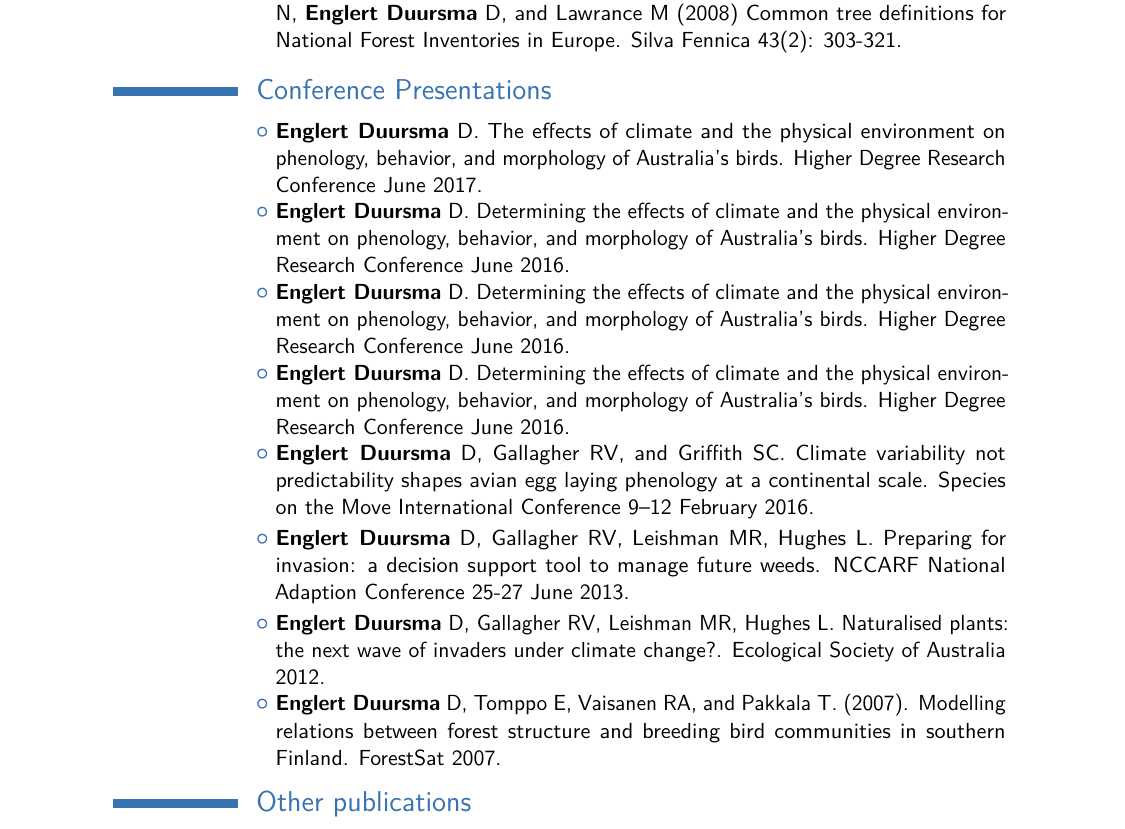
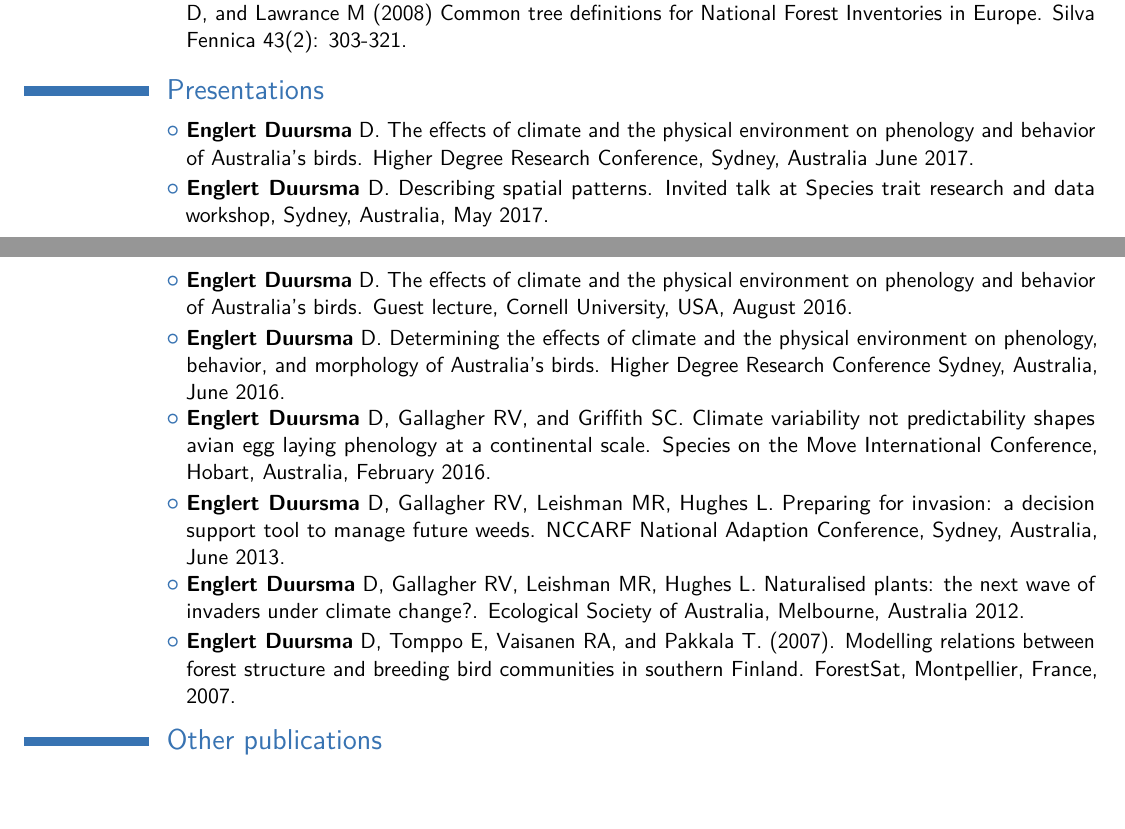
Before and after one commit to daisyduursma/CV_Latex, a LaTeX CV (daisy_biblio.tex): part of page 2 of 3 before the commit and two parts of pages 1 and 2 of 2 after it, the two joined at a grey line, cut so that both start at the same text, the shorter picture padded with empty space. Compiled offline with pdfLaTeX.

Commit message:
updated presentations

```diff
--- a/daisy_biblio.tex
+++ b/daisy_biblio.tex
@@ -12,7 +12,7 @@
 %\usepackage{CJKutf8}                              % if you need to use CJK to typeset your resume in Chinese, Japanese or Korean
 
 % adjust the page margins
-\usepackage[scale=0.75]{geometry}
+\usepackage[scale=0.9]{geometry}
 %\setlength{\hintscolumnwidth}{3cm}                % if you want to change the width of the column with the dates
 %\setlength{\makecvtitlenamewidth}{10cm}           % for the 'classic' style, if you want to force the width allocated to your name and avoid line breaks. be careful though, the length is normally calculated to avoid any overlap with your personal info; use this at your own typographical risks...
 
@@ -71,31 +71,29 @@
 \cvlistitem{Gschwantner T,  Schadauer K,  Vidal C,  Lanz A,  Tomppo E,  di Cosmo L, Robert N,  \textbf{Englert Duursma} D, and Lawrance M (2008) Common tree definitions for National Forest Inventories in Europe. Silva Fennica 43(2): 303-321.
 }
 
-\section{Conference  Presentations}
+\section{Presentations}
 
-\cvlistitem{\textbf{Englert Duursma} D. The effects of climate and the physical environment on phenology, behavior, and morphology of Australia’s birds. Higher Degree Research Conference June 2017.
+\cvlistitem{\textbf{Englert Duursma} D. The effects of climate and the physical environment on phenology and behavior of Australia’s birds. Higher Degree Research Conference, Sydney, Australia June 2017.
 }
 
-\cvlistitem{\textbf{Englert Duursma} D. Determining the effects of climate and the physical environment on phenology, behavior, and morphology of Australia’s birds. Higher Degree Research Conference June 2016.
+\cvlistitem{\textbf{Englert Duursma} D. Describing spatial patterns. Invited talk at Species trait research and data workshop, Sydney, Australia, May 2017.
 }
 
-
-\cvlistitem{\textbf{Englert Duursma} D. Determining the effects of climate and the physical environment on phenology, behavior, and morphology of Australia’s birds. Higher Degree Research Conference June 2016.
+\cvlistitem{\textbf{Englert Duursma} D. The effects of climate and the physical environment on phenology and behavior of Australia’s birds. Guest lecture, Cornell University, USA, August 2016.
 }
 
-\cvlistitem{\textbf{Englert Duursma} D. Determining the effects of climate and the physical environment on phenology, behavior, and morphology of Australia’s birds. Higher Degree Research Conference June 2016.
+\cvlistitem{\textbf{Englert Duursma} D. Determining the effects of climate and the physical environment on phenology, behavior, and morphology of Australia’s birds. Higher Degree Research Conference Sydney, Australia, June 2016.
 }
 
-
-\cvlistitem{\textbf{Englert Duursma} D, Gallagher RV, and Griffith SC. Climate variability not predictability shapes avian egg laying phenology at a continental scale. Species on the Move International Conference 9–12 February 2016.
+\cvlistitem{\textbf{Englert Duursma} D, Gallagher RV, and Griffith SC. Climate variability not predictability shapes avian egg laying phenology at a continental scale. Species on the Move International Conference, Hobart, Australia, February 2016.
 }
 
-\cvlistitem{\textbf{Englert Duursma} D, Gallagher RV, Leishman MR, Hughes L. Preparing for invasion: a decision support tool to manage future weeds. NCCARF National Adaption Conference 25-27 June 2013.
+\cvlistitem{\textbf{Englert Duursma} D, Gallagher RV, Leishman MR, Hughes L. Preparing for invasion: a decision support tool to manage future weeds. NCCARF National Adaption Conference, Sydney, Australia, June 2013.
 }
-\cvlistitem{\textbf{Englert Duursma} D, Gallagher RV, Leishman MR, Hughes L. Naturalised plants: the next wave of invaders under climate change?. Ecological Society of Australia 2012.
+\cvlistitem{\textbf{Englert Duursma} D, Gallagher RV, Leishman MR, Hughes L. Naturalised plants: the next wave of invaders under climate change?. Ecological Society of Australia, Melbourne, Australia 2012.
 }
 
-\cvlistitem{\textbf{Englert Duursma} D, Tomppo E, Vaisanen RA, and Pakkala T. (2007). Modelling relations between forest structure and breeding bird communities in southern Finland. ForestSat 2007.
+\cvlistitem{\textbf{Englert Duursma} D, Tomppo E, Vaisanen RA, and Pakkala T. (2007). Modelling relations between forest structure and breeding bird communities in southern Finland. ForestSat, Montpellier, France, 2007.
 }
 
 \section{Other publications}
```
Also changed, not shown: daisy_biblio.pdf, 2 other files.
